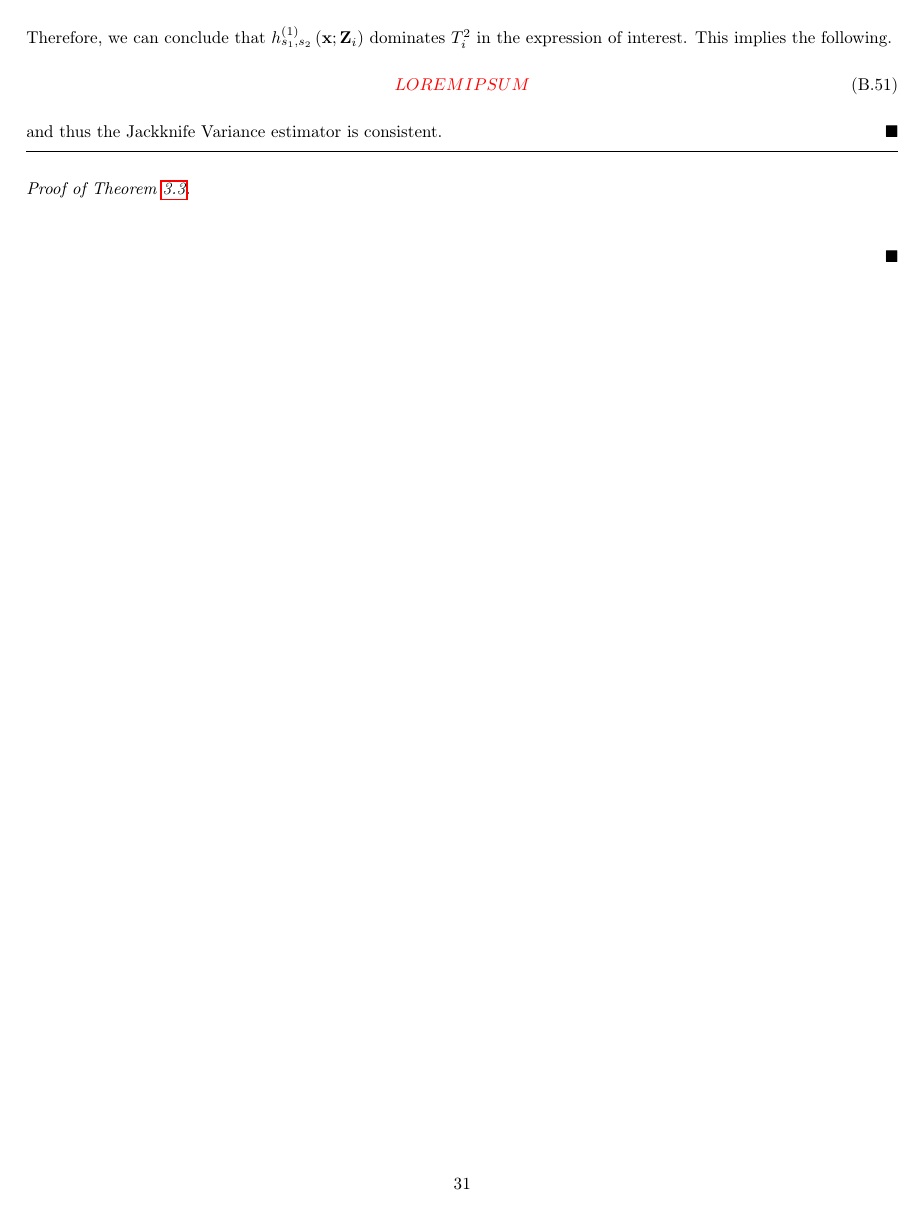
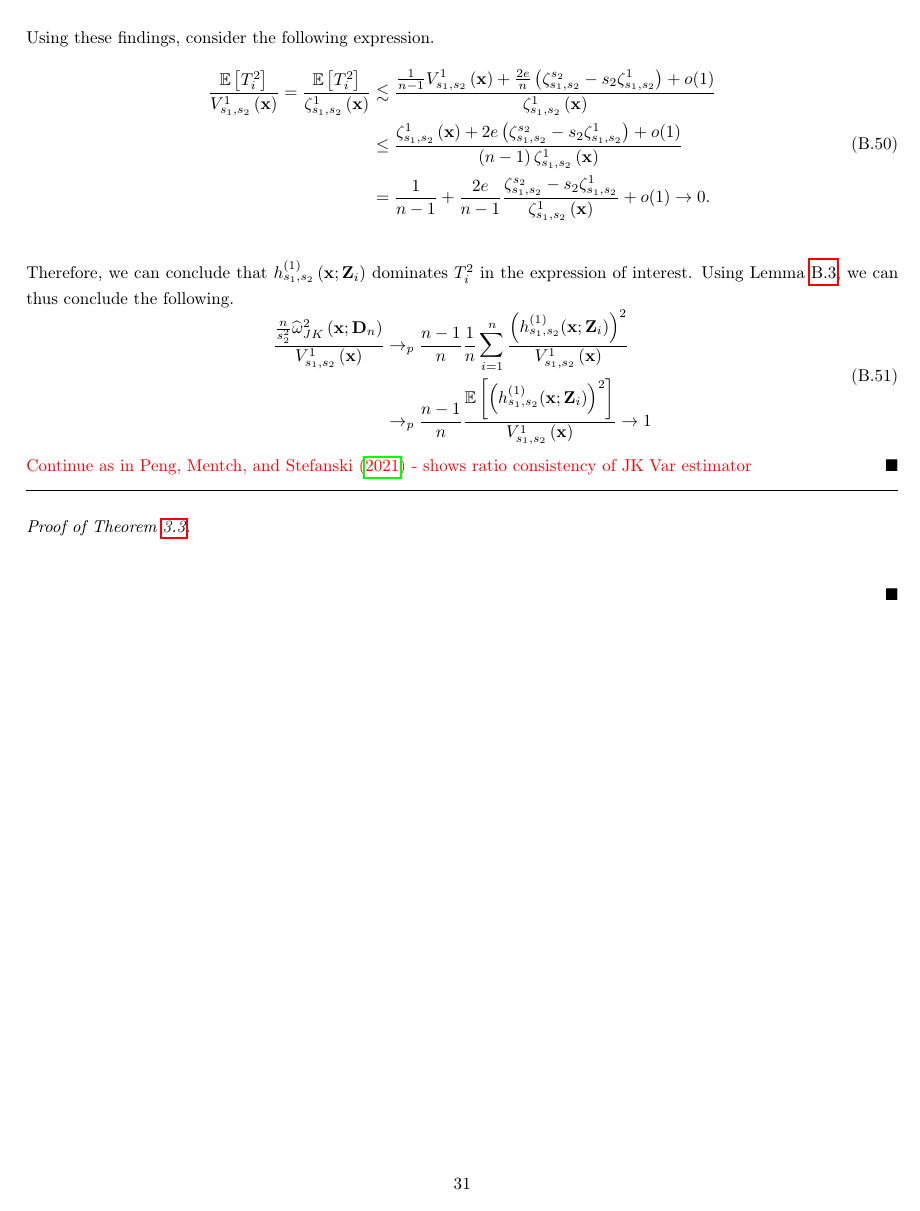
Before and after one commit to JakobJuergens/Unif_Inf_TDNN, a LaTeX paper (LaTeX/Unif_Inf_DNN.tex): page 31 of 33. Compiled offline with pdfLaTeX.

Commit message:
JK consistency

```diff
--- a/LaTeX/Unif_Inf_DNN.tex
+++ b/LaTeX/Unif_Inf_DNN.tex
@@ -1668,3 +1665,23 @@ Having developed theoretical results concerning uniform inference methods for th
 		\quad \text{and} \quad
 		\zeta_{s_1, s_2}^{1}\left(\mathbf{x}\right) \sim s_2^{-1}
 	\end{equation*}
+	Using these findings, consider the following expression.
+	\begin{equation}
+		\begin{aligned}
+			\frac{\E\left[T_i^2\right]}{V_{s_1, s_2}^{1}\left(\mathbf{x}\right)}
+			= \frac{\E\left[T_i^2\right]}{\zeta_{s_1, s_2}^{1}\left(\mathbf{x}\right)}
+			 & \lesssim \frac{\frac{1}{n-1} V_{s_1, s_2}^{1}\left(\mathbf{x}\right)
+				+ \frac{2e}{n}\left(\zeta_{s_1, s_2}^{s_2} - s_2 \zeta_{s_1, s_2}^{1}\right)
+			+ o(1)}{\zeta_{s_1, s_2}^{1}\left(\mathbf{x}\right)}                    \\
+			%
+			 & \leq \frac{\zeta_{s_1, s_2}^{1}\left(\mathbf{x}\right)
+				+ 2e\left(\zeta_{s_1, s_2}^{s_2} - s_2 \zeta_{s_1, s_2}^{1}\right)
+			+ o(1)}{\left(n-1\right)\zeta_{s_1, s_2}^{1}\left(\mathbf{x}\right)}    \\
+			%
+			 & = \frac{1}{n-1}
+			+ \frac{2e}{n-1}\frac{\zeta_{s_1, s_2}^{s_2} - s_2 \zeta_{s_1, s_2}^{1}}{\zeta_{s_1, s_2}^{1}\left(\mathbf{x}\right)}
+			+ o(1)
+			\rightarrow 0.
+		\end{aligned}
+	\end{equation}
+
@@ -1675,9 +1688,15 @@ Having developed theoretical results concerning uniform inference methods for th
 	Therefore, we can conclude that $h_{s_1, s_2}^{(1)}\left(\mathbf{x}; \mathbf{Z}_i\right)$ dominates $T_i^2$ in the expression of interest.
-	This implies the following.
-	\begin{equation}
-		{\color{red} LOREM IPSUM}
-	\end{equation}
-	and thus the Jackknife Variance estimator is consistent.
+	Using Lemma \ref{lem:peng1}, we can thus conclude the following.
+	\begin{equation}
+		\begin{aligned}
+			\frac{\frac{n}{s_2^2}\hat{\omega}^{2}_{JK}\left(\mathbf{x}; \mathbf{D}_n\right)}{V_{s_1, s_2}^{1}\left(\mathbf{x}\right)}
+			& \rightarrow_{p} \frac{n - 1}{n}\frac{1}{n}\sum_{i = 1}^{n}\frac{\left(h^{(1)}_{s_1, s_2}(\mathbf{x}; \mathbf{Z}_i)\right)^{2}}{V_{s_1, s_2}^{1}\left(\mathbf{x}\right)}\\\
+			%
+			& \rightarrow_{p} \frac{n - 1}{n}\frac{\E\left[\left(h^{(1)}_{s_1, s_2}(\mathbf{x}; \mathbf{Z}_i)\right)^{2}\right]}{V_{s_1, s_2}^{1}\left(\mathbf{x}\right)}
+			\rightarrow 1
+		\end{aligned}
+	\end{equation}
+	{\color{red} Continue as in \citet{peng_bias_2021} - shows ratio consistency of JK Var estimator}
 \end{proof}
 
 \hrule
```
Also changed, not shown: LaTeX/Unif_Inf_DNN.pdf, LaTeX/Unif_Inf_DNN.tex (83 more changed lines), 1 other file.
